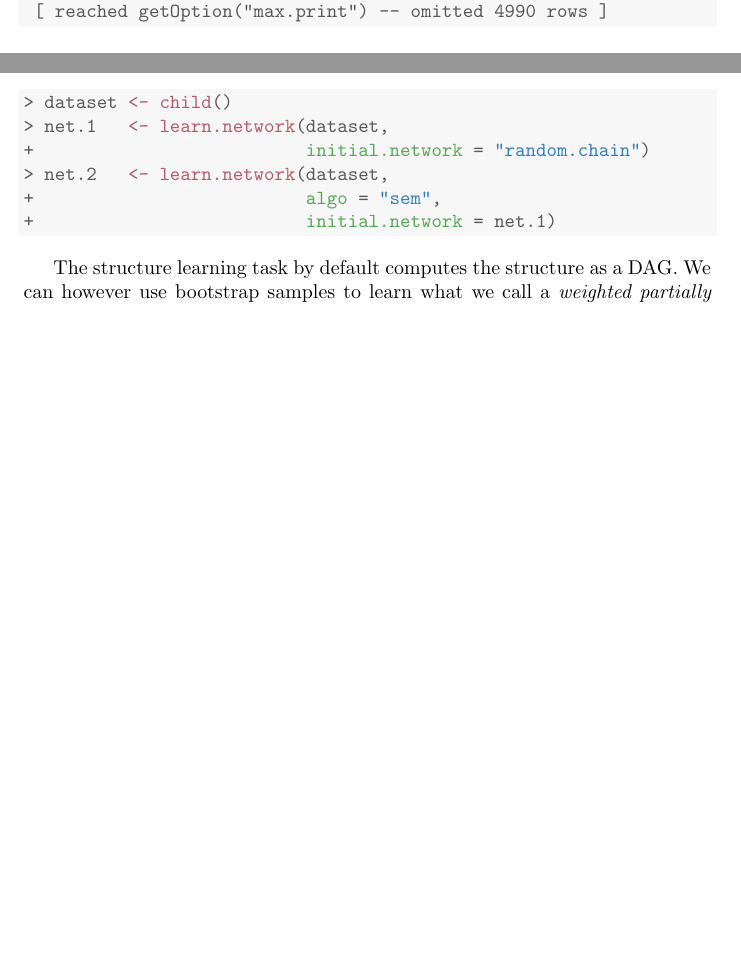
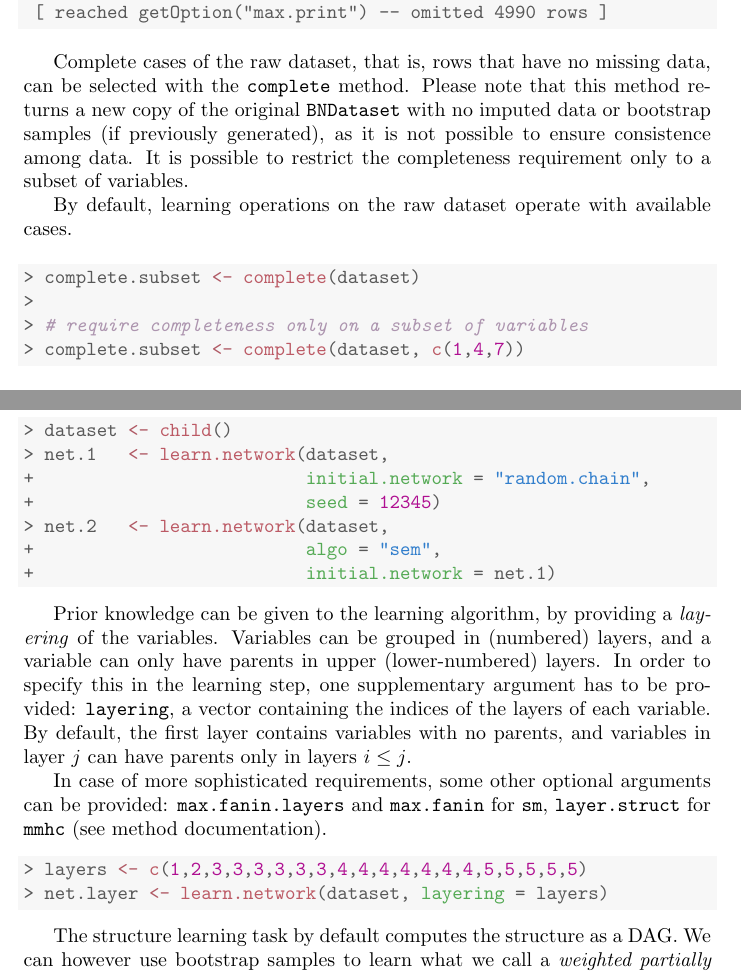
Before and after one commit to sambofra/bnstruct, a LaTeX document (vignettes/bnstruct.tex): two parts of the columns of pages 8 and 11 of 18 before the commit and two parts of the columns of pages 9 and 12 of 18 after it, joined at a grey line, cut so that both start at the same text, the shorter picture padded with empty space. Compiled offline with pdfLaTeX.

Commit message:
vignette aligned

```diff
--- a/vignettes/bnstruct.tex
+++ b/vignettes/bnstruct.tex
@@ -516,6 +513,25 @@ NULL
 \end{kframe}
 \end{knitrout}
 
+Complete cases of the raw dataset, that is, rows that have no missing data, can be selected with the \Rmethod{complete} method. Please note that this method returns a new copy of the original
+\Robject{BNDataset} with no imputed data or bootstrap samples (if previously generated), as it
+is not possible to ensure consistence among data.
+It is possible to restrict the completeness requirement only to a subset of variables.
+
+By default, learning operations on the raw dataset operate with available cases.
+
+\begin{knitrout}
+\definecolor{shadecolor}{rgb}{0.969, 0.969, 0.969}\color{fgcolor}\begin{kframe}
+\begin{alltt}
+\hlstd{> }\hlstd{complete.subset} \hlkwb{<-} \hlkwd{complete}\hlstd{(dataset)}
+\hlstd{> }
+\hlstd{> }\hlcom{# require completeness only on a subset of variables}
+\hlstd{> }\hlstd{complete.subset} \hlkwb{<-} \hlkwd{complete}\hlstd{(dataset,} \hlkwd{c}\hlstd{(}\hlnum{1}\hlstd{,}\hlnum{4}\hlstd{,}\hlnum{7}\hlstd{))}
+\end{alltt}
+\end{kframe}
+\end{knitrout}
+
+
 In order to retrieve bootstrap samples, one can use the \Rmethod{boots} and \Rmethod{imp.boots} methods for samples
 made of raw and imputed data. The presence of raw and imputed samples can be tested using \Rmethod{has.boots} and \Rmethod{has.imputed.boots}.
 Trying to access a non-existent sample (e.g. imputed sample when no imputation has been performed,
@@ -643,13 +662,28 @@ done using the \texttt{initial.network} argument, which accepts three kinds of i
 \begin{alltt}
 \hlstd{> }\hlstd{dataset} \hlkwb{<-} \hlkwd{child}\hlstd{()}
 \hlstd{> }\hlstd{net.1}   \hlkwb{<-} \hlkwd{learn.network}\hlstd{(dataset,}
-\hlstd{+ }                         \hlkwc{initial.network} \hlstd{=} \hlstr{"random.chain"}\hlstd{)}
+\hlstd{+ }                         \hlkwc{initial.network} \hlstd{=} \hlstr{"random.chain"}\hlstd{,}
+\hlstd{+ }                         \hlkwc{seed} \hlstd{=} \hlnum{12345}\hlstd{)}
 \hlstd{> }\hlstd{net.2}   \hlkwb{<-} \hlkwd{learn.network}\hlstd{(dataset,}
 \hlstd{+ }                         \hlkwc{algo} \hlstd{=} \hlstr{"sem"}\hlstd{,}
 \hlstd{+ }                         \hlkwc{initial.network} \hlstd{= net.1)}
 \end{alltt}
 \end{kframe}
 \end{knitrout}
+
+Prior knowledge can be given to the learning algorithm, by providing a \textit{layering} of the variables.
+Variables can be grouped in (numbered) layers, and a variable can only have parents in upper (lower-numbered) layers. In order to specify this in the learning step, one supplementary argument has to be provided: \texttt{layering}, a vector containing the indices of the layers of each variable. By default, the first layer contains variables with no parents, and variables in layer $j$ can have parents only in layers $i \leq j$.
+
+In case of more sophisticated requirements, some other optional arguments can be provided: \Rfunarg{max.fanin.layers} and \Rfunarg{max.fanin} for \Rfunarg{sm}, \Rfunarg{layer.struct} for \Rfunarg{mmhc} (see method documentation).
+\begin{knitrout}
+\definecolor{shadecolor}{rgb}{0.969, 0.969, 0.969}\color{fgcolor}\begin{kframe}
+\begin{alltt}
+\hlstd{> }\hlstd{layers} \hlkwb{<-} \hlkwd{c}\hlstd{(}\hlnum{1}\hlstd{,}\hlnum{2}\hlstd{,}\hlnum{3}\hlstd{,}\hlnum{3}\hlstd{,}\hlnum{3}\hlstd{,}\hlnum{3}\hlstd{,}\hlnum{3}\hlstd{,}\hlnum{3}\hlstd{,}\hlnum{4}\hlstd{,}\hlnum{4}\hlstd{,}\hlnum{4}\hlstd{,}\hlnum{4}\hlstd{,}\hlnum{4}\hlstd{,}\hlnum{4}\hlstd{,}\hlnum{4}\hlstd{,}\hlnum{5}\hlstd{,}\hlnum{5}\hlstd{,}\hlnum{5}\hlstd{,}\hlnum{5}\hlstd{,}\hlnum{5}\hlstd{)}
+\hlstd{> }\hlstd{net.layer} \hlkwb{<-} \hlkwd{learn.network}\hlstd{(dataset,} \hlkwc{layering} \hlstd{= layers)}
+\end{alltt}
+\end{kframe}
+\end{knitrout}
+
 
 The structure learning task by default computes the structure as a DAG. We can however use
 bootstrap samples to learn what we call a \textit{weighted partially DAG}, in order to get a weighted confidence on the presence or
```
Also changed, not shown: vignettes/bnstruct.pdf, vignettes/bnstruct.tex (42 more changed lines).
